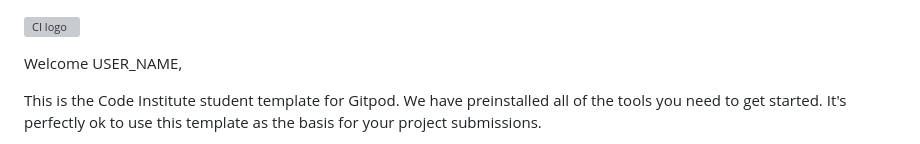
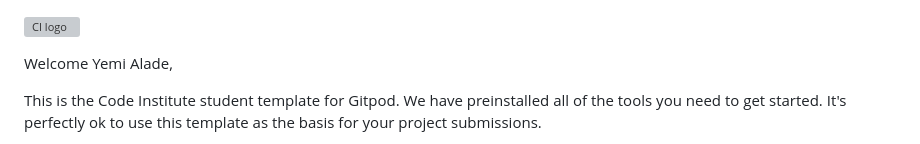
Before and after one commit to YemsAla/yemis-django-blog, a Markdown page: README.md, the part around the change. Drawn GitHub-style; grey boxes are pictures that could not be loaded.

Commit message:
Initial commit

```diff
--- a/README.md
+++ b/README.md
@@ -1,6 +1,6 @@
 ![CI logo](https://codeinstitute.s3.amazonaws.com/fullstack/ci_logo_small.png)
 
-Welcome USER_NAME,
+Welcome Yemi Alade,
 
 This is the Code Institute student template for Gitpod. We have preinstalled all of the tools you need to get started. It's perfectly ok to use this template as the basis for your project submissions.
 
```
